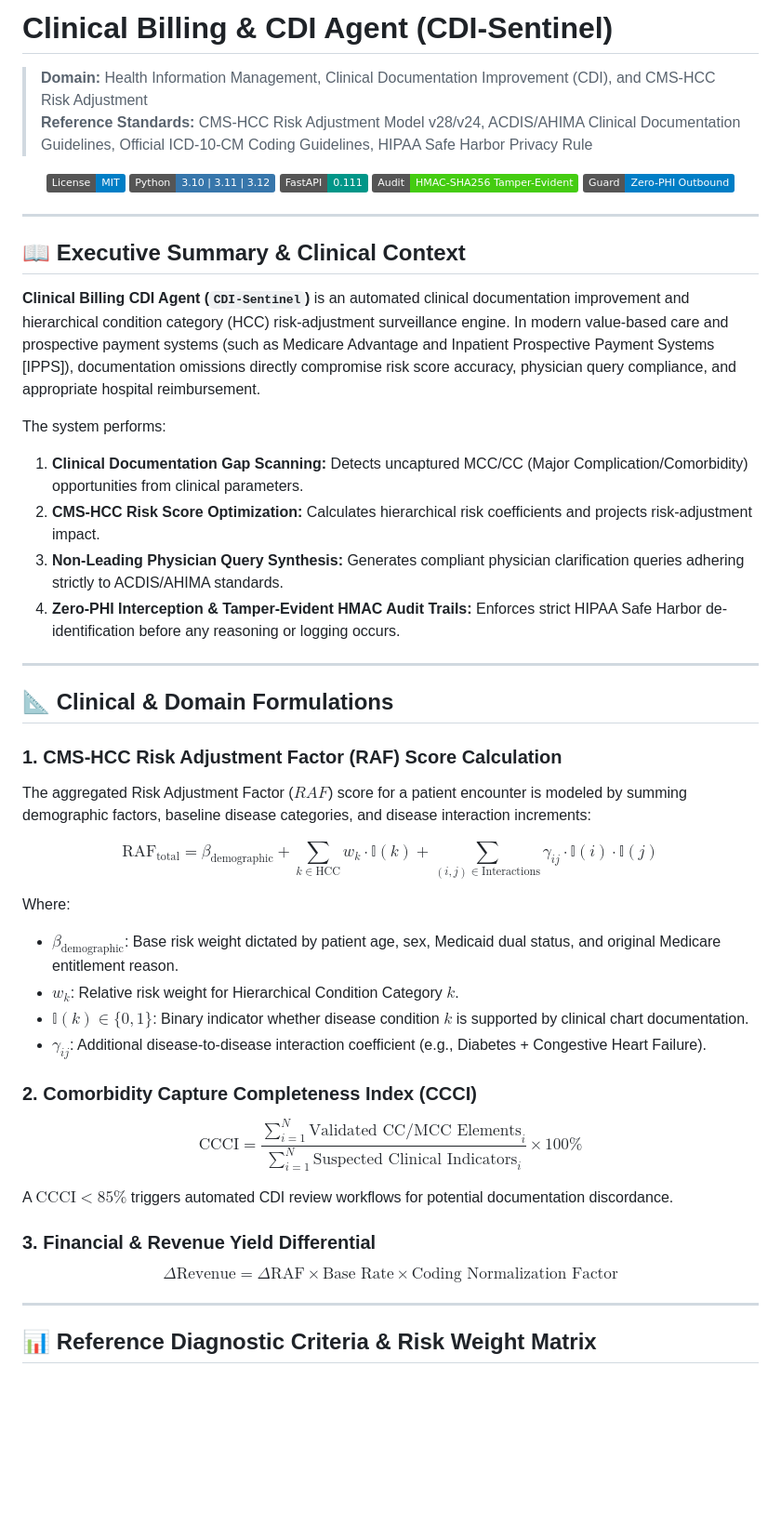
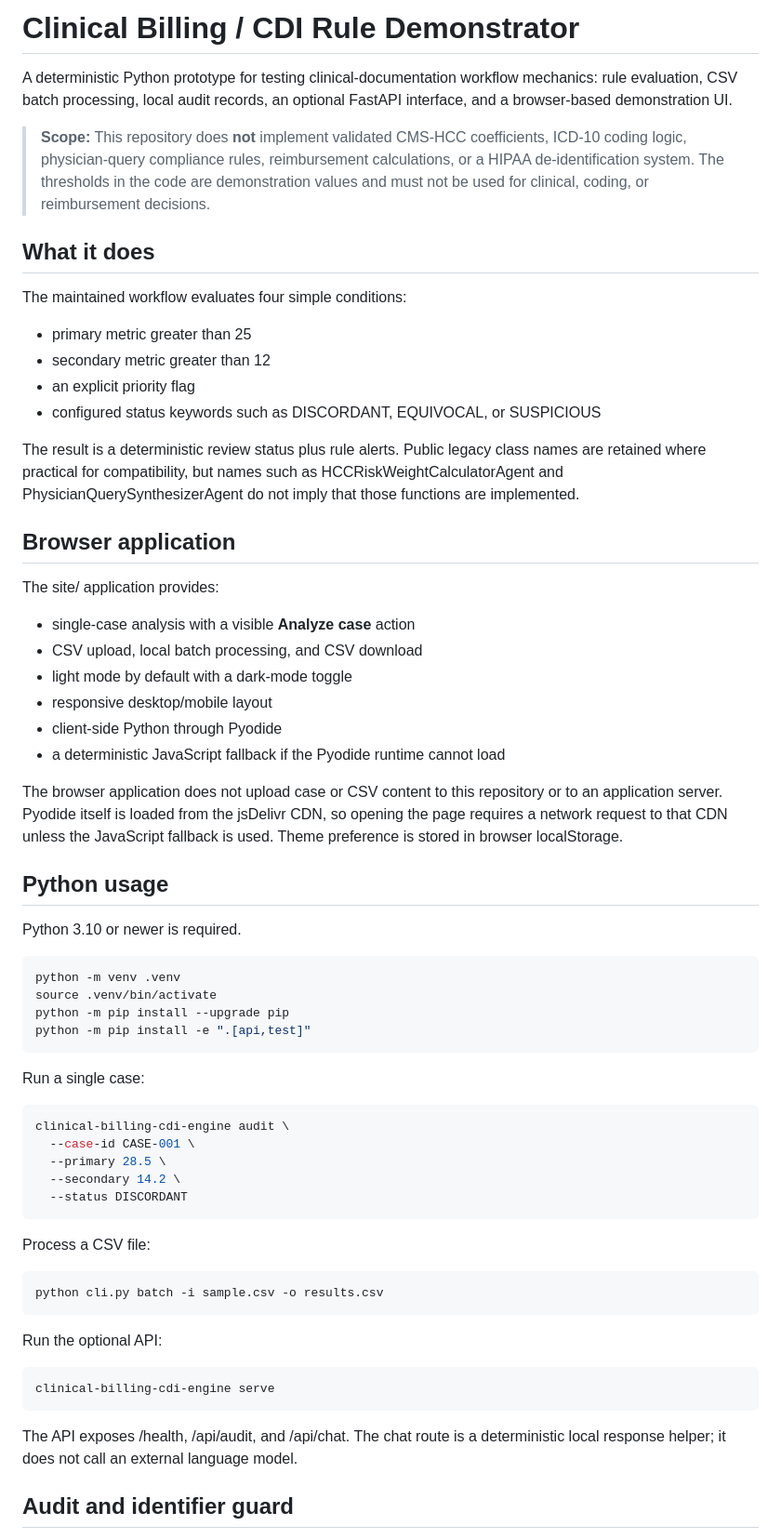
Before and after one commit to abusuraihsakhri/clinical-billing-cdi-agent, a Markdown page: README.md, the part around one of its changes. Shown at 93% size. Drawn GitHub-style; badges without logos; blank space fills up the shorter version.

Commit message:
Rewrite README to match implemented functionality

```diff
--- a/README.md
+++ b/README.md
@@ -1,57 +1,67 @@
-# Clinical Billing & CDI Agent (CDI-Sentinel)
+# Clinical Billing / CDI Rule Demonstrator
 
-> **Domain:** Health Information Management, Clinical Documentation Improvement (CDI), and CMS-HCC Risk Adjustment
-> **Reference Standards:** CMS-HCC Risk Adjustment Model v28/v24, ACDIS/AHIMA Clinical Documentation Guidelines, Official ICD-10-CM Coding Guidelines, HIPAA Safe Harbor Privacy Rule
+A deterministic Python prototype for testing clinical-documentation workflow mechanics: rule evaluation, CSV batch processing, local audit records, an optional FastAPI interface, and a browser-based demonstration UI.
 
-<div align="center">
+> **Scope:** This repository does **not** implement validated CMS-HCC coefficients, ICD-10 coding logic, physician-query compliance rules, reimbursement calculations, or a HIPAA de-identification system. The thresholds in the code are demonstration values and must not be used for clinical, coding, or reimbursement decisions.
 
-[![License: MIT](https://img.shields.io/badge/License-MIT-blue.svg)](LICENSE)
-![Python](https://img.shields.io/badge/Python-3.10%20%7C%203.11%20%7C%203.12-3776AB.svg?logo=python&logoColor=white)
-![FastAPI](https://img.shields.io/badge/FastAPI-0.111-009688.svg?logo=fastapi&logoColor=white)
-![Audit Trail](https://img.shields.io/badge/Audit-HMAC--SHA256_Tamper--Evident-brightgreen.svg)
-![Zero-PHI Guard](https://img.shields.io/badge/Guard-Zero--PHI_Outbound-blue.svg)
+## What it does
 
-</div>
+The maintained workflow evaluates four simple conditions:
 
----
+- primary metric greater than 25
+- secondary metric greater than 12
+- an explicit priority flag
+- configured status keywords such as DISCORDANT, EQUIVOCAL, or SUSPICIOUS
 
-## 📖 Executive Summary & Clinical Context
+The result is a deterministic review status plus rule alerts. Public legacy class names are retained where practical for compatibility, but names such as HCCRiskWeightCalculatorAgent and PhysicianQuerySynthesizerAgent do not imply that those functions are implemented.
 
-**Clinical Billing CDI Agent (`CDI-Sentinel`)** is an automated clinical documentation improvement and hierarchical condition category (HCC) risk-adjustment surveillance engine. In modern value-based care and prospective payment systems (such as Medicare Advantage and Inpatient Prospective Payment Systems [IPPS]), documentation omissions directly compromise risk score accuracy, physician query compliance, and appropriate hospital reimbursement.
+## Browser application
 
-The system performs:
-1. **Clinical Documentation Gap Scanning:** Detects uncaptured MCC/CC (Major Complication/Comorbidity) opportunities from clinical parameters.
-2. **CMS-HCC Risk Score Optimization:** Calculates hierarchical risk coefficients and projects risk-adjustment impact.
-3. **Non-Leading Physician Query Synthesis:** Generates compliant physician clarification queries adhering strictly to ACDIS/AHIMA standards.
-4. **Zero-PHI Interception & Tamper-Evident HMAC Audit Trails:** Enforces strict HIPAA Safe Harbor de-identification before any reasoning or logging occurs.
+The site/ application provides:
 
----
+- single-case analysis with a visible **Analyze case** action
+- CSV upload, local batch processing, and CSV download
+- light mode by default with a dark-mode toggle
+- responsive desktop/mobile layout
+- client-side Python through Pyodide
+- a deterministic JavaScript fallback if the Pyodide runtime cannot load
 
-## 📐 Clinical & Domain Formulations
+The browser application does not upload case or CSV content to this repository or to an application server. Pyodide itself is loaded from the jsDelivr CDN, so opening the page requires a network request to that CDN unless the JavaScript fallback is used. Theme preference is stored in browser localStorage.
 
-### 1. CMS-HCC Risk Adjustment Factor (RAF) Score Calculation
+## Python usage
 
-The aggregated Risk Adjustment Factor ($RAF$) score for a patient encounter is modeled by summing demographic factors, baseline disease categories, and disease interaction increments:
+Python 3.10 or newer is required.
 
-$$\text{RAF}_{\text{total}} = \beta_{\text{demographic}} + \sum_{k \in \text{HCC}} w_k \cdot \mathbb{I}(k) + \sum_{(i,j) \in \text{Interactions}} \gamma_{ij} \cdot \mathbb{I}(i) \cdot \mathbb{I}(j)$$
+~~~bash
+python -m venv .venv
+source .venv/bin/activate
+python -m pip install --upgrade pip
+python -m pip install -e ".[api,test]"
+~~~
 
-Where:
-- $\beta_{\text{demographic}}$: Base risk weight dictated by patient age, sex, Medicaid dual status, and original Medicare entitlement reason.
-- $w_k$: Relative risk weight for Hierarchical Condition Category $k$.
-- $\mathbb{I}(k) \in \{0, 1\}$: Binary indicator whether disease condition $k$ is supported by clinical chart documentation.
-- $\gamma_{ij}$: Additional disease-to-disease interaction coefficient (e.g., Diabetes + Congestive Heart Failure).
+Run a single case:
 
-### 2. Comorbidity Capture Completeness Index (CCCI)
+~~~bash
+clinical-billing-cdi-engine audit \
+  --case-id CASE-001 \
+  --primary 28.5 \
+  --secondary 14.2 \
+  --status DISCORDANT
+~~~
 
-$$\text{CCCI} = \frac{\sum_{i=1}^{N} \text{Validated CC/MCC Elements}_i}{\sum_{i=1}^{N} \text{Suspected Clinical Indicators}_i} \times 100\%$$
+Process a CSV file:
 
-A $\text{CCCI} < 85\%$ triggers automated CDI review workflows for potential documentation discordance.
+~~~bash
+python cli.py batch -i sample.csv -o results.csv
+~~~
 
-### 3. Financial & Revenue Yield Differential
+Run the optional API:
 
-$$\Delta \text{Revenue} = \Delta \text{RAF} \times \text{Base Rate} \times \text{Coding Normalization Factor}$$
+~~~bash
+clinical-billing-cdi-engine serve
+~~~
 
----
+The API exposes /health, /api/audit, and /api/chat. The chat route is a deterministic local response helper; it does not call an external language model.
 
-## 📊 Reference Diagnostic Criteria & Risk Weight Matrix
+## Audit and identifier guard
 
```
Also changed, not shown: other parts of README.md (+22 -115 lines).
